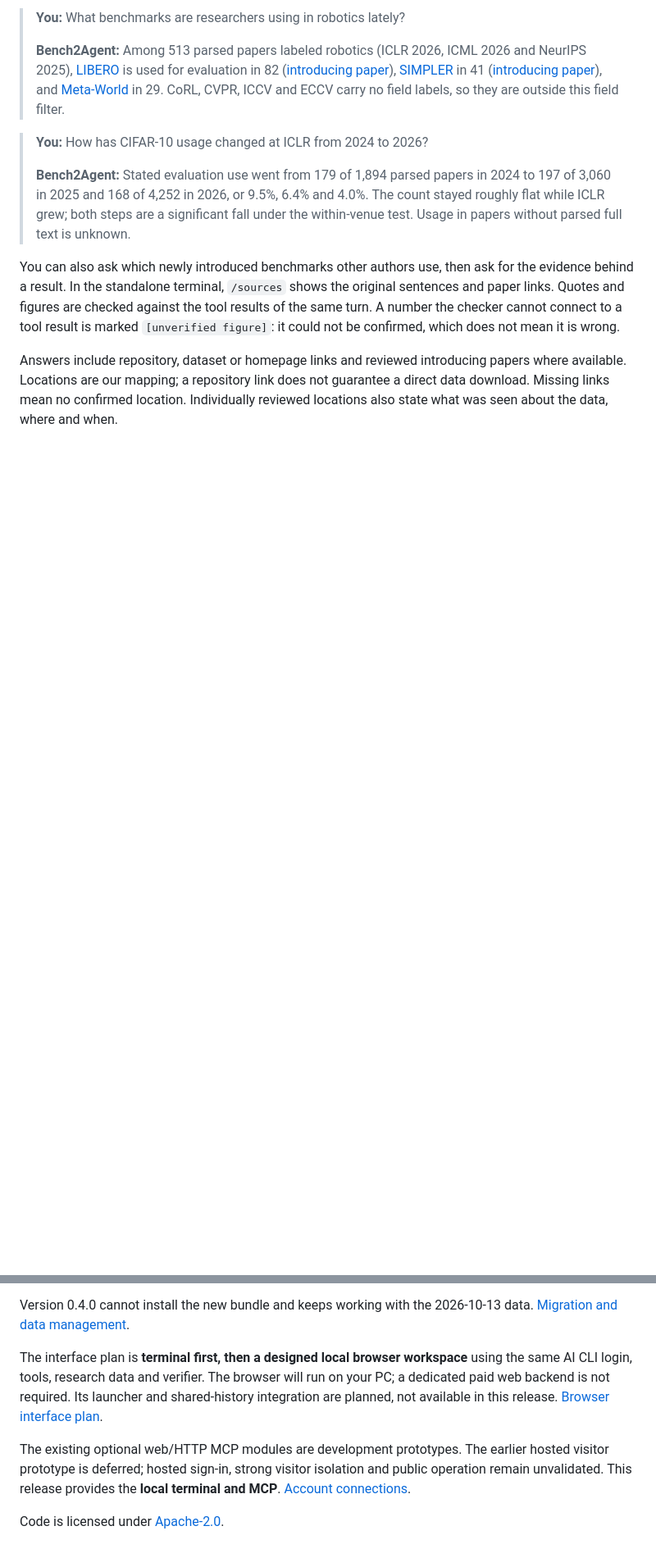
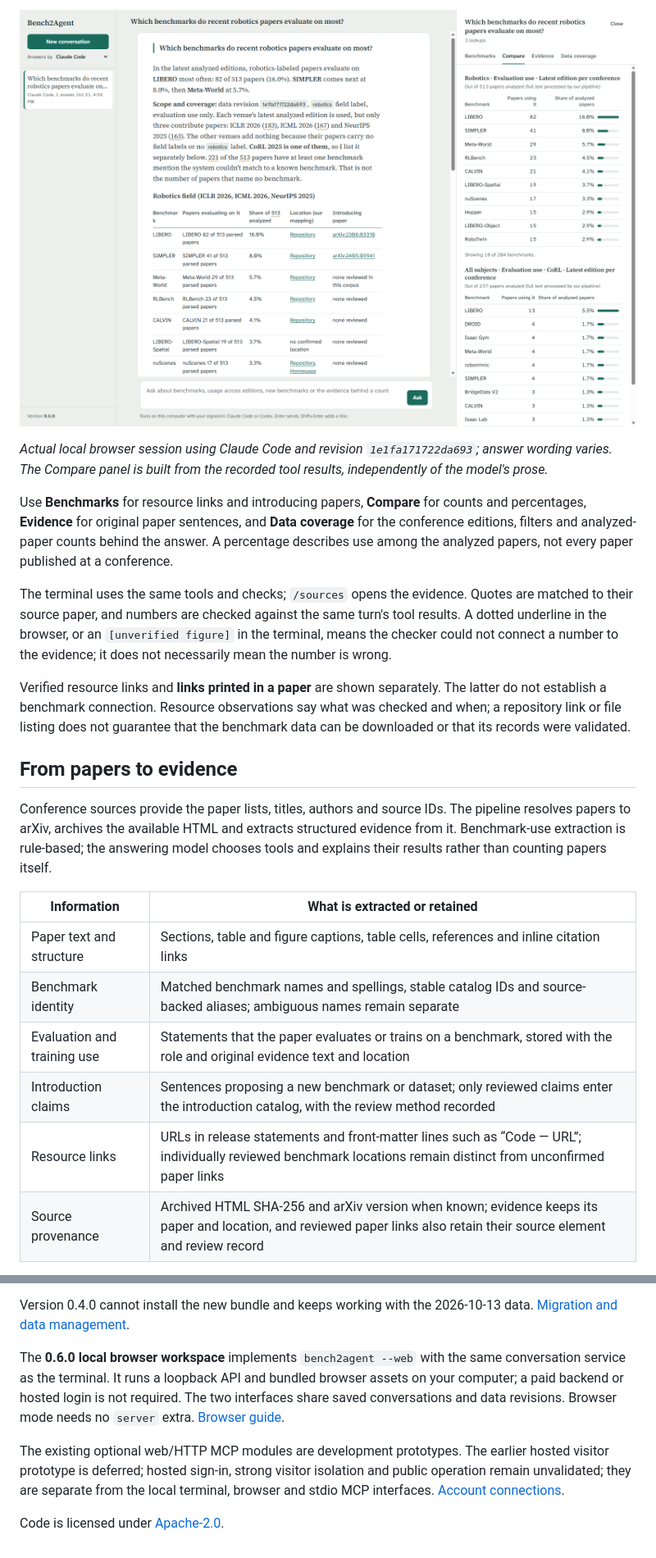
Before and after one commit to hyunyoungnam/Bench2Agent, a Markdown page: README.md, 2 parts joined by grey strips. Shown at 82% size. Drawn GitHub-style; pictures changed too: docs/images/robotics-web.png (added); blank space fills up the shorter version.

Commit message:
README: interfaces, the browser workspace with a screenshot, the data pipeline and storage
Change written by Codex; committed by Claude Code.

Co-Authored-By: Claude Opus 5.5 <noreply@anthropic.com>

```diff
--- a/README.md
+++ b/README.md
@@ -71,33 +85,41 @@ Shares below are shown as percentages of those same analyzed-paper counts.
 
-> **You:** What benchmarks are researchers using in robotics lately?
->
-> **Bench2Agent:** Among 513 parsed papers labeled robotics (ICLR 2026, ICML
-> 2026 and NeurIPS 2025),
-> [LIBERO](https://github.com/Lifelong-Robot-Learning/LIBERO) is used for
-> evaluation in 82 ([introducing paper](https://arxiv.org/abs/2306.03310)),
-> [SIMPLER](https://github.com/simpler-env/SimplerEnv) in 41
-> ([introducing paper](https://arxiv.org/abs/2405.05941)), and
-> [Meta-World](https://github.com/Farama-Foundation/Metaworld) in 29. CoRL,
-> CVPR, ICCV and ECCV carry no field labels, so they are outside this field
-> filter.
+![Local browser workspace answering the robotics question, with evaluation-use counts and percentages in the Compare panel](https://raw.githubusercontent.com/hyunyoungnam/Bench2Agent/main/docs/images/robotics-web.png)
 
-> **You:** How has CIFAR-10 usage changed at ICLR from 2024 to 2026?
->
-> **Bench2Agent:** Stated evaluation use went from 179 of 1,894 parsed papers
-> in 2024 to 197 of 3,060 in 2025 and 168 of 4,252 in 2026, or 9.5%, 6.4% and
-> 4.0%. The count stayed roughly flat while ICLR grew; both steps are
-> a significant fall under the within-venue test. Usage in papers without
-> parsed full text is unknown.
+*Actual local browser session using Claude Code and revision
+`1e1fa171722da693`; answer wording varies. The Compare panel is built from the
+recorded tool results, independently of the model's prose.*
 
-You can also ask which newly introduced benchmarks other authors use, then
-ask for the evidence behind a result. In the standalone terminal, `/sources`
-shows the original sentences and paper links. Quotes and figures are checked
-against the tool results of the same turn. A number the checker cannot connect
-to a tool result is marked `[unverified figure]`: it could not be confirmed,
-which does not mean it is wrong.
+Use **Benchmarks** for resource links and introducing papers, **Compare** for
+counts and percentages, **Evidence** for original paper sentences, and **Data
+coverage** for the conference editions, filters and analyzed-paper counts
+behind the answer. A percentage describes use among the analyzed papers,
+not every paper published at a conference.
 
-Answers include repository, dataset or homepage links and reviewed introducing
-papers where available. Locations are our mapping; a repository link does not
-guarantee a direct data download. Missing links mean no confirmed location.
-Individually reviewed locations also state what was seen about the data, where
-and when.
+The terminal uses the same tools and checks; `/sources` opens the evidence.
+Quotes are matched to their source paper, and numbers are checked against the
+same turn's tool results. A dotted underline in the browser, or an
+`[unverified figure]` in the terminal, means the checker could not connect a
+number to the evidence; it does not necessarily mean the number is wrong.
+
+Verified resource links and **links printed in a paper** are shown separately.
+The latter do not establish a benchmark connection. Resource observations say
+what was checked and when; a repository link or file listing does not guarantee
+that the benchmark data can be downloaded or that its records were validated.
+
+## From papers to evidence
+
+Conference sources provide the paper lists, titles, authors and source IDs.
+The pipeline resolves papers to arXiv, archives the available HTML and extracts
+structured evidence from it. Benchmark-use extraction is rule-based; the
+answering model chooses tools and explains their results rather than counting
+papers itself.
+
+| Information | What is extracted or retained |
+|---|---|
+| Paper text and structure | Sections, table and figure captions, table cells, references and inline citation links |
+| Benchmark identity | Matched benchmark names and spellings, stable catalog IDs and source-backed aliases; ambiguous names remain separate |
+| Evaluation and training use | Statements that the paper evaluates or trains on a benchmark, stored with the role and original evidence text and location |
+| Introduction claims | Sentences proposing a new benchmark or dataset; only reviewed claims enter the introduction catalog, with the review method recorded |
+| Resource links | URLs in release statements and front-matter lines such as “Code — URL”; individually reviewed benchmark locations remain distinct from unconfirmed paper links |
+| Source provenance | Archived HTML SHA-256 and arXiv version when known; evidence keeps its paper and location, and reviewed paper links also retain their source element and review record |
+
@@ -175,16 +241,16 @@ Code and research data update separately:
 Version 0.4.0 cannot install the new bundle and keeps working with the
 2026-10-13 data. [Migration and data management](https://github.com/hyunyoungnam/Bench2Agent/blob/main/docs/terminal.md).
 
-The interface plan is **terminal first, then a designed local browser
-workspace** using the same AI CLI login, tools, research data and verifier.
-The browser will run on your PC; a dedicated paid web backend is not required.
-Its launcher and shared-history integration are planned, not available in
-this release. [Browser interface plan](https://github.com/hyunyoungnam/Bench2Agent/blob/main/docs/browser-interface.md).
+The **0.6.0 local browser workspace** implements `bench2agent --web` with the
+same conversation service as the terminal. It runs a loopback API and bundled
+browser assets on your computer; a paid backend or hosted login is not required.
+The two interfaces share saved conversations and data revisions. Browser mode
+needs no `server` extra. [Browser guide](https://github.com/hyunyoungnam/Bench2Agent/blob/main/docs/browser-interface.md).
 
 The existing optional web/HTTP MCP modules are development prototypes. The
 earlier hosted visitor prototype is deferred; hosted sign-in, strong visitor
-isolation and public operation remain unvalidated. This release provides the
-**local terminal and MCP**.
+isolation and public operation remain unvalidated; they are separate from the
+local terminal, browser and stdio MCP interfaces.
 [Account connections](https://github.com/hyunyoungnam/Bench2Agent/blob/main/docs/account-connections.md).
 
 Code is licensed under [Apache-2.0](https://github.com/hyunyoungnam/Bench2Agent/blob/main/LICENSE).
```
Also changed, not shown: other parts of README.md (+79 -21 lines).
